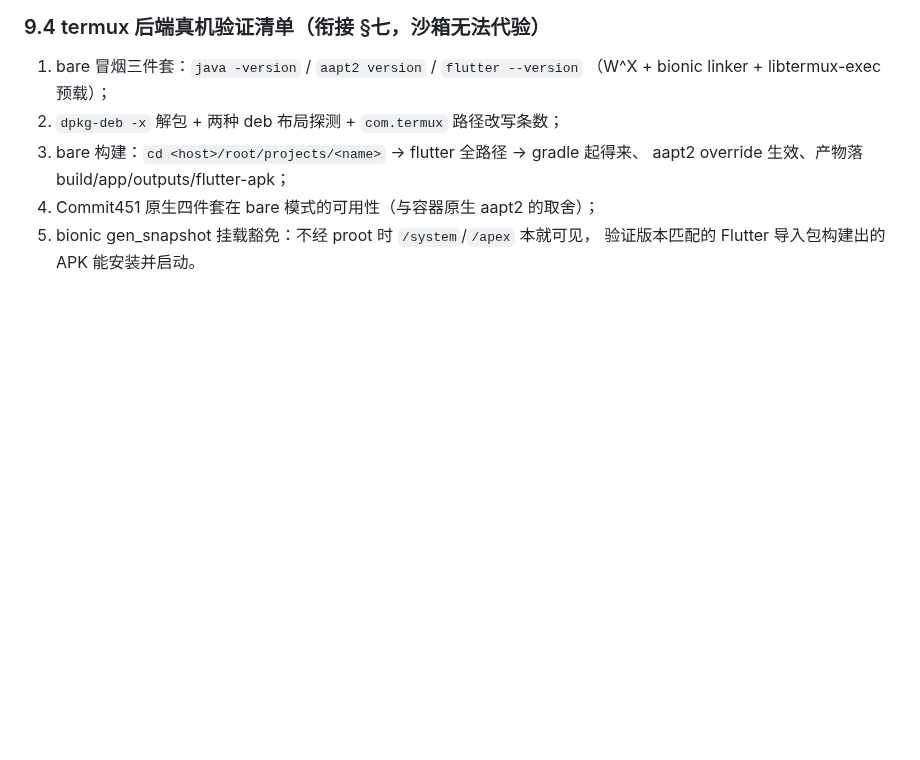
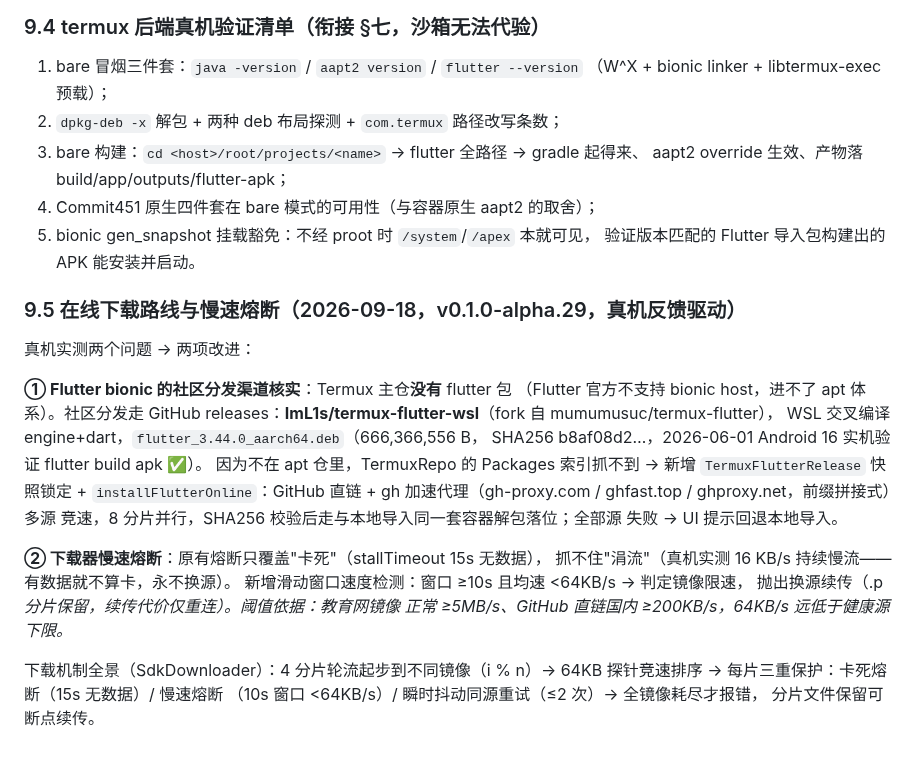
Before and after one commit to haothtrteen/FOAIDE, a Markdown page: dev-handbook/07-构建后端与原生化.md, the part around the change. Rendered like a GitHub page; blank space fills up the shorter version.

Commit message:
docs(07): §9.5 在线下载路线（ImL1s release 渠道核实）与下载器慢速熔断机制记录，v0.1.0-alpha.29

```diff
--- a/dev-handbook/07-构建后端与原生化.md
+++ b/dev-handbook/07-构建后端与原生化.md
@@ -238,3 +238,29 @@ toString。analyze 抓不到（合法语法），`termux_backend_test.dart` 的
 4. Commit451 原生四件套在 bare 模式的可用性（与容器原生 aapt2 的取舍）；
 5. bionic gen_snapshot 挂载豁免：不经 proot 时 `/system`/`/apex` 本就可见，
    验证版本匹配的 Flutter 导入包构建出的 APK 能安装并启动。
+
+### 9.5 在线下载路线与慢速熔断（2026-09-18，v0.1.0-alpha.29，真机反馈驱动）
+
+真机实测两个问题 → 两项改进：
+
+**① Flutter bionic 的社区分发渠道核实**：Termux 主仓**没有** flutter 包
+（Flutter 官方不支持 bionic host，进不了 apt 体系）。社区分发走 GitHub
+releases：**ImL1s/termux-flutter-wsl**（fork 自 mumumusuc/termux-flutter），
+WSL 交叉编译 engine+dart，`flutter_3.44.0_aarch64.deb`（666,366,556 B，
+SHA256 b8af08d2…，2026-06-01 Android 16 实机验证 flutter build apk ✅）。
+因为不在 apt 仓里，TermuxRepo 的 Packages 索引抓不到 → 新增
+`TermuxFlutterRelease` 快照锁定 + `installFlutterOnline`：GitHub 直链 +
+gh 加速代理（gh-proxy.com / ghfast.top / ghproxy.net，前缀拼接式）多源
+竞速，8 分片并行，SHA256 校验后走与本地导入同一套容器解包落位；全部源
+失败 → UI 提示回退本地导入。
+
+**② 下载器慢速熔断**：原有熔断只覆盖"卡死"（stallTimeout 15s 无数据），
+抓不住"涓流"（真机实测 16 KB/s 持续慢流——有数据就不算卡，永不换源）。
+新增滑动窗口速度检测：窗口 ≥10s 且均速 <64KB/s → 判定镜像限速，
+抛出换源续传（.p<i> 分片保留，续传代价仅重连）。阈值依据：教育网镜像
+正常 ≥5MB/s、GitHub 直链国内 ≥200KB/s，64KB/s 远低于健康源下限。
+
+下载机制全景（SdkDownloader）：4 分片轮流起步到不同镜像（i % n）→
+64KB 探针竞速排序 → 每片三重保护：卡死熔断（15s 无数据）/ 慢速熔断
+（10s 窗口 <64KB/s）/ 瞬时抖动同源重试（≤2 次）→ 全镜像耗尽才报错，
+分片文件保留可断点续传。
```
